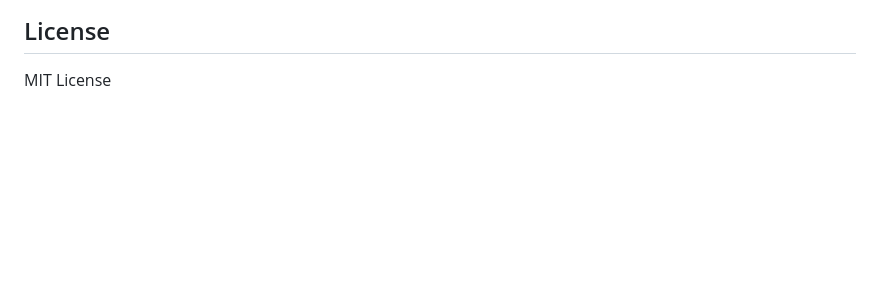
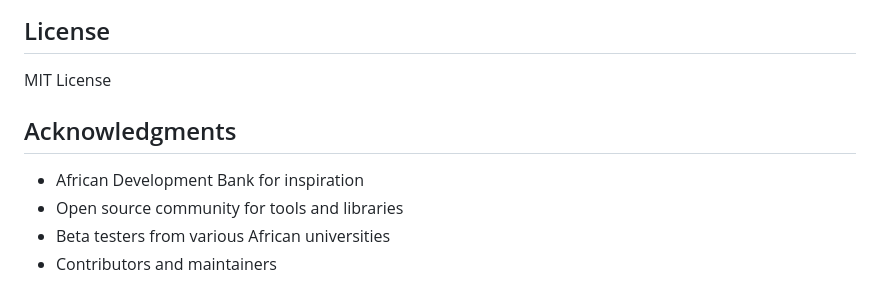
Before and after one commit to Ajang-Deng98/studyshare, a Markdown page: README.md, the part around the change printed below. Drawn GitHub-style; blank space fills up the shorter version.

```diff
--- a/README.md
+++ b/README.md
@@ -132,3 +230,9 @@ formative_1_group3/
 
 ## License
 MIT License
+
+## Acknowledgments
+- African Development Bank for inspiration
+- Open source community for tools and libraries
+- Beta testers from various African universities
+- Contributors and maintainers
```
Also changed, not shown: other parts of README.md (+99 -1 lines).
